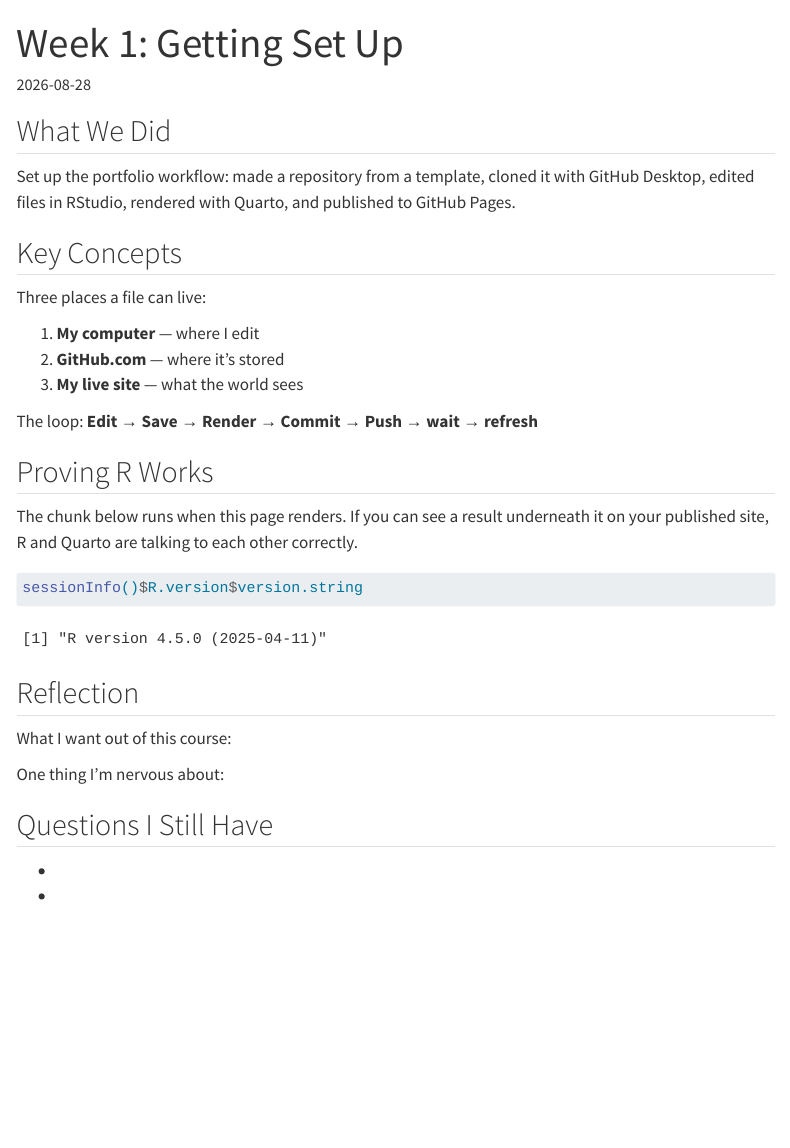
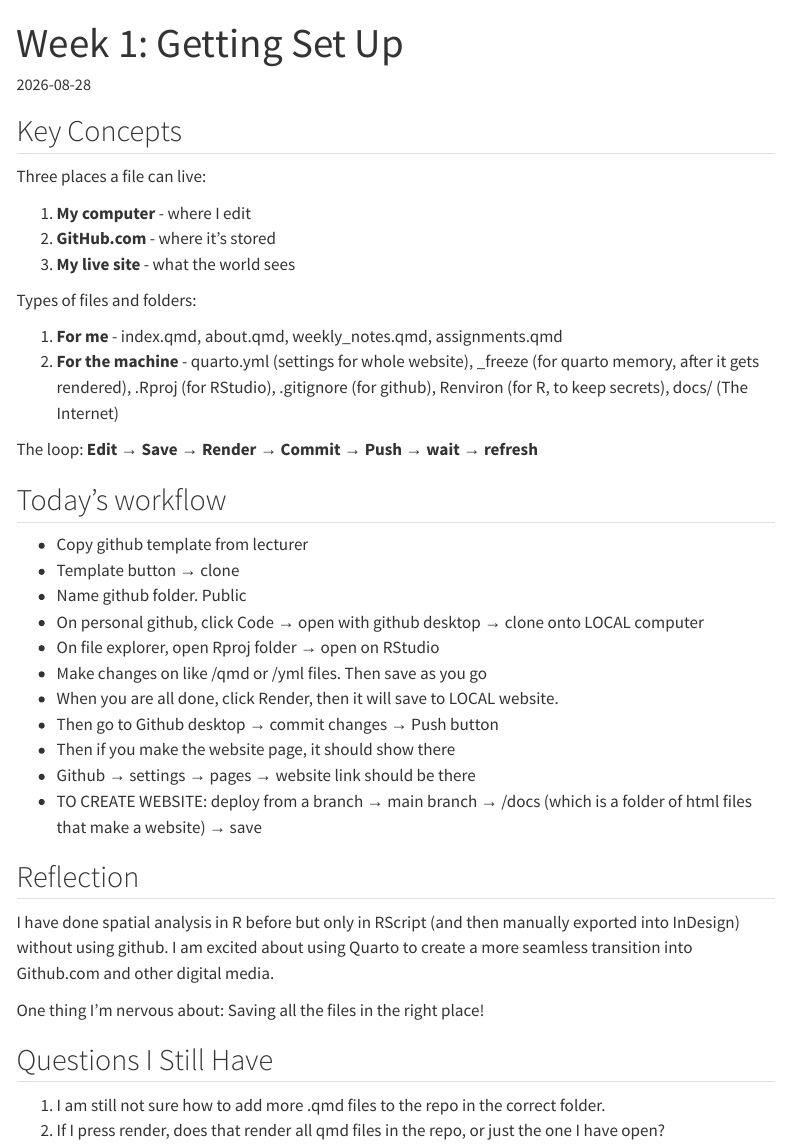
Before and after one commit to chlauryn/MUSA-5080-portfolio, a Quarto document (weekly-notes/week-01.qmd): the page in a window 1100 px wide, from its top. Rendered offline with R 4.5, knitr and Pandoc in place of Quarto, with nearby package versions; menus at the side of the page are left out.

Commit message:
editing home and about me section

````diff
--- a/index.qmd
+++ b/index.qmd
@@ -3,5 +4,5 @@ title: "Home"
 ---
 
-# YOUR NAME HERE {#welcome}
+# Lauryn Chan {#welcome}
 
 <!-- CHANGE THIS: replace with your own name above -->
@@ -17,5 +27,3 @@ urban policy questions.
 
 <!-- CHANGE THIS: two or three sentences about yourself -->
 
-I'm a student in the MUSA program at Penn. My background is in
-[YOUR BACKGROUND], and I'm interested in [YOUR INTERESTS].
--- a/weekly-notes/week-01.qmd
+++ b/weekly-notes/week-01.qmd
@@ -4,25 +4,39 @@ description: "First impressions, and getting the workflow running."
 date: 2026-08-28
 ---
 
-## What We Did
-
-<!-- CHANGE THIS: replace with your own notes -->
-
-Set up the portfolio workflow: made a repository from a template, cloned it with
-GitHub Desktop, edited files in RStudio, rendered with Quarto, and published to
-GitHub Pages.
-
 ## Key Concepts
 
 Three places a file can live:
 
-1. **My computer** — where I edit
-2. **GitHub.com** — where it's stored
-3. **My live site** — what the world sees
+1. **My computer** - where I edit
+2. **GitHub.com** - where it's stored
+3. **My live site** - what the world sees
+
+Types of files and folders:
+
+1. **For me** - index.qmd, about.qmd, weekly_notes.qmd, assignments.qmd
+1. **For the machine** - quarto.yml (settings for whole website), _freeze (for quarto memory, after it gets rendered), .Rproj (for RStudio), .gitignore (for github), Renviron (for R, to keep secrets), docs/ (The Internet)
 
 The loop: **Edit → Save → Render → Commit → Push → wait → refresh**
 
-## Proving R Works
+
+## Today's workflow
+
+<!-- CHANGE THIS: replace with your own notes -->
+
+* Copy github template from lecturer
+* Template button → clone
+* Name github folder. Public
+* On personal github, click Code → open with github desktop → clone onto LOCAL computer
+* On file explorer, open Rproj folder → open on RStudio
+* Make changes on like /qmd or /yml files. Then save as you go
+* When you are all done, click Render, then it will save to LOCAL website.
+* Then go to Github desktop → commit changes → Push button
+* Then if you make the website page, it should show there
+* Github → settings → pages → website link should be there
+* TO CREATE WEBSITE: deploy from a branch → main branch → /docs (which is a folder of html files that make a website) → save
+
+<!-- ## Proving R Works
 
 The chunk below runs when this page renders. If you can see a result underneath
 it on your published site, R and Quarto are talking to each other correctly.
@@ -30,16 +44,17 @@ it on your published site, R and Quarto are talking to each other correctly.
 ```{r}
 sessionInfo()$R.version$version.string
 ```
+-->
 
 ## Reflection
 
 <!-- CHANGE THIS: 3-4 sentences -->
 
-What I want out of this course:
+I have done spatial analysis in R before but only in RScript (and then manually exported into InDesign) without using github. I am excited about using Quarto to create a more seamless transition into Github.com and other digital media.
 
-One thing I'm nervous about:
+One thing I'm nervous about: Saving all the files in the right place!
 
 ## Questions I Still Have
 
--
--
+1. I am still not sure how to add more .qmd files to the repo in the correct folder.
+2. If I press render, does that render all qmd files in the repo, or just the one I have open?
````
Also changed, not shown: docs/search.json, index.qmd (38 more changed lines), 6 other files.
